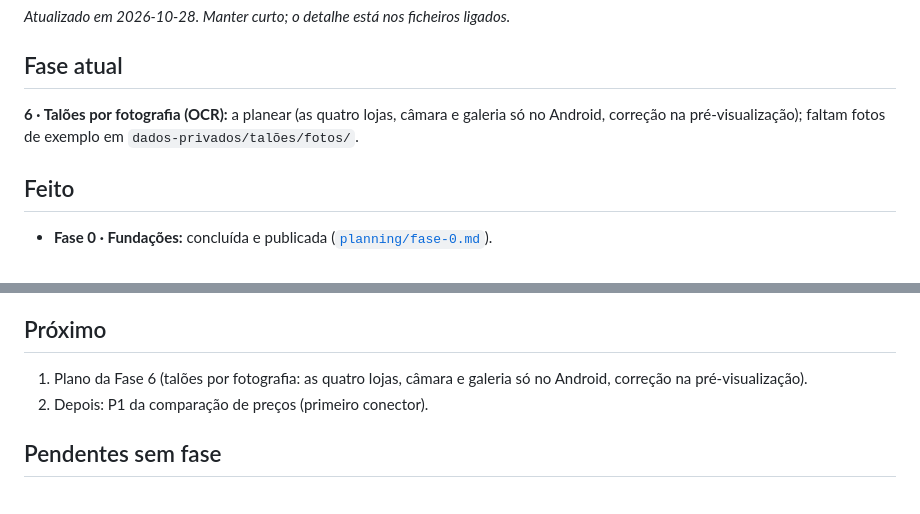
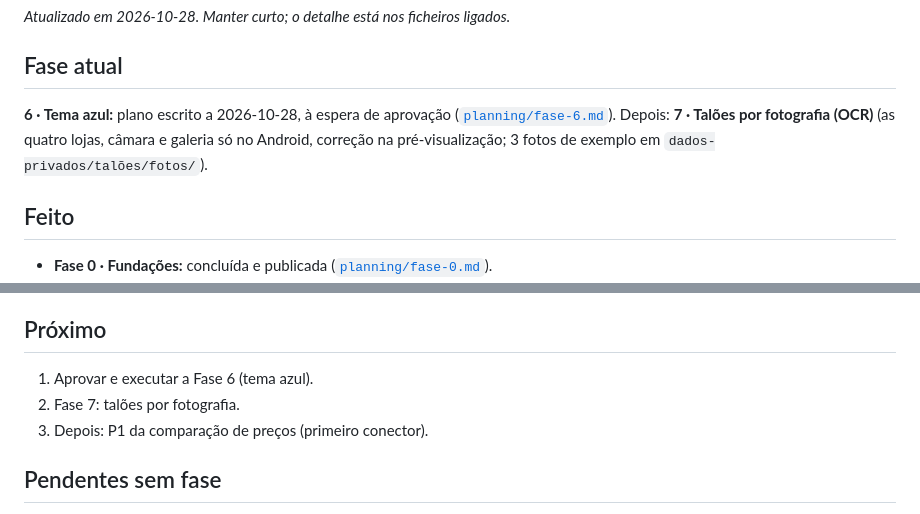
Before and after one commit to erta176-crypto/cabaz-mensal, a Markdown page: docs/ESTADO.md, 2 parts joined by grey strips. Drawn GitHub-style.

Commit message:
docs: plano da Fase 6 (tema azul); fotografias passam a Fase 7
Co-Authored-By: Claude Opus 5.5 <noreply@anthropic.com>

```diff
--- a/docs/ESTADO.md
+++ b/docs/ESTADO.md
@@ -3,7 +3,7 @@
 *Atualizado em 2026-10-28. Manter curto; o detalhe está nos ficheiros ligados.*
 
 ## Fase atual
-**6 · Talões por fotografia (OCR):** a planear (as quatro lojas, câmara e galeria só no Android, correção na pré-visualização); faltam fotos de exemplo em `dados-privados/talões/fotos/`.
+**6 · Tema azul:** plano escrito a 2026-10-28, à espera de aprovação ([`planning/fase-6.md`](planning/fase-6.md)). Depois: **7 · Talões por fotografia (OCR)** (as quatro lojas, câmara e galeria só no Android, correção na pré-visualização; 3 fotos de exemplo em `dados-privados/talões/fotos/`).
 
 ## Feito
 - **Fase 0 · Fundações:** concluída e publicada ([`planning/fase-0.md`](planning/fase-0.md)).
@@ -22,8 +22,9 @@
 - Feitos: Entrada, Lista do mês, Concluir compra, Artigos, categorias e lojas, Importar e exportar, Definições, Painel e estatísticas, Histórico (com detalhe da compra), Ver artigo com evolução do preço.
 
 ## Próximo
-1. Plano da Fase 6 (talões por fotografia: as quatro lojas, câmara e galeria só no Android, correção na pré-visualização).
-2. Depois: P1 da comparação de preços (primeiro conector).
+1. Aprovar e executar a Fase 6 (tema azul).
+2. Fase 7: talões por fotografia.
+3. Depois: P1 da comparação de preços (primeiro conector).
 
 ## Pendentes sem fase
 - Ligar a "Leaked Password Protection" no Supabase (Authentication → Policies). É o único aviso que os advisors ainda dão.
```
Also changed, not shown: docs/planning/fase-6.md (added, +102 -0 lines).
